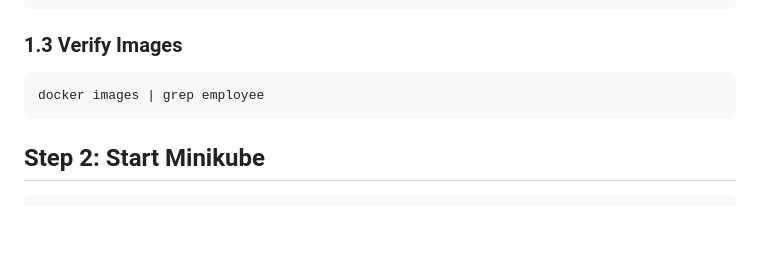
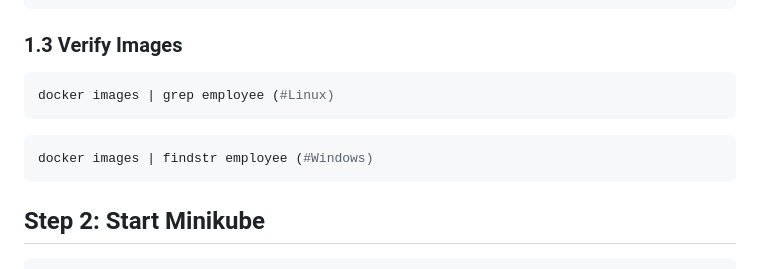
Before and after one commit to Suraj4899/Kubernetes_HandsOn, a Markdown page: README.md, the part around the change. Rendered like a GitHub page; blank space fills up the shorter version.

Commit message:
Add Windows command for verifying Docker images in README

````diff
--- a/README.md
+++ b/README.md
@@ -43,7 +43,10 @@ docker build -t employee-frontend:latest .
 
 ### 1.3 Verify Images
 ```bash
-docker images | grep employee
+docker images | grep employee (#Linux)
+```
+```bash
+docker images | findstr employee (#Windows)
 ```
 
 ## Step 2: Start Minikube
````
